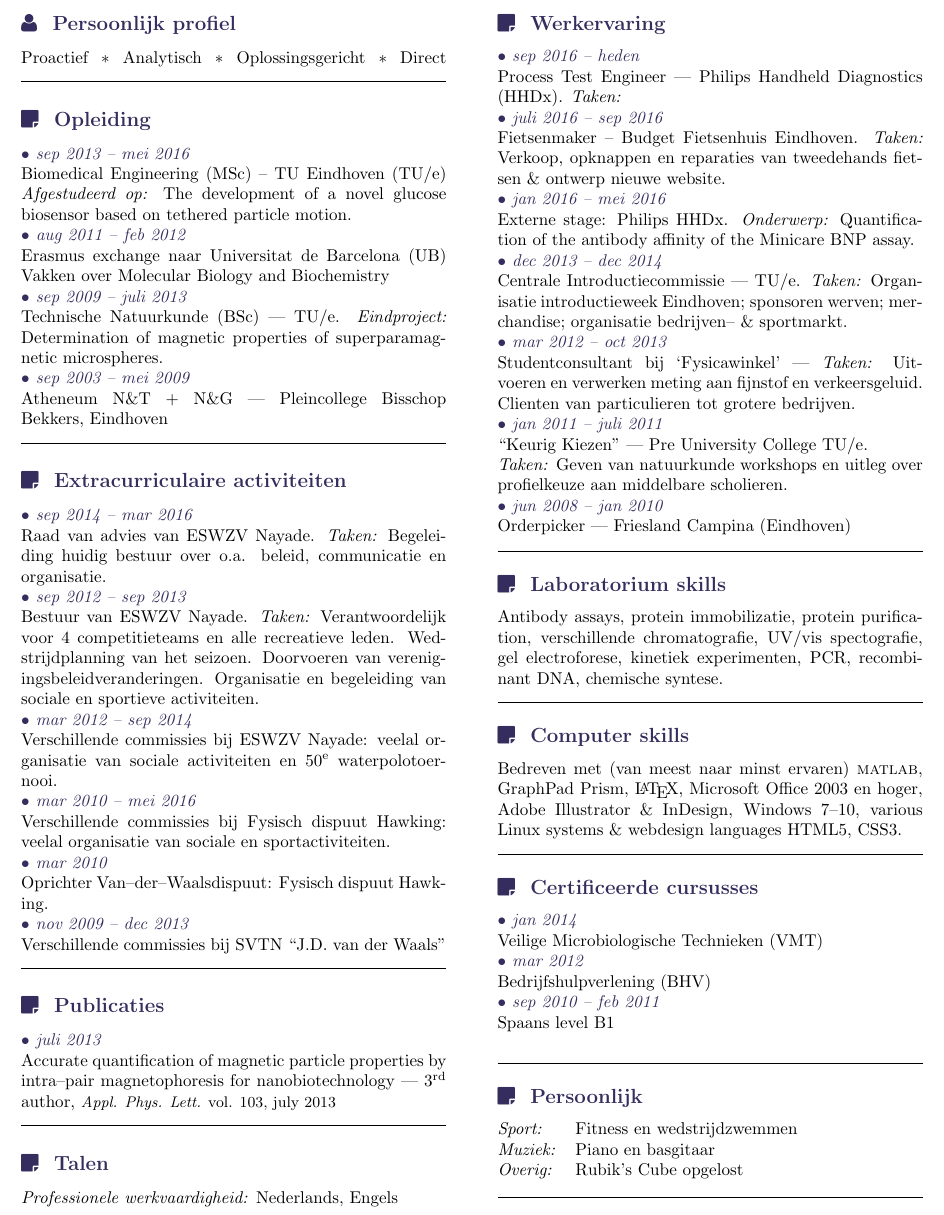
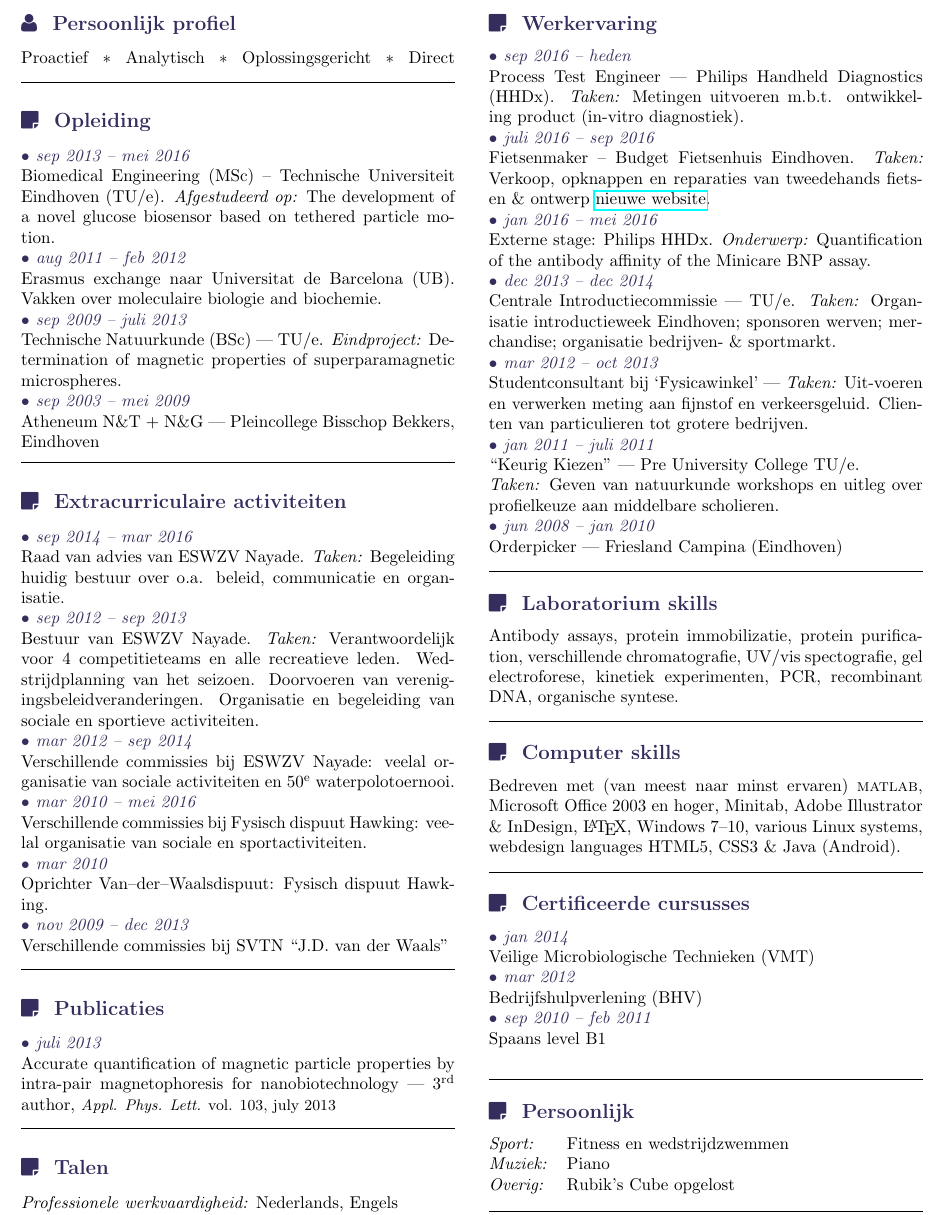
Before and after one commit to ab-os/cv, a LaTeX CV (cv_nl.tex): part of the page, cut so that both start at the same text. Compiled offline with pdfLaTeX.

Commit message:
Build 38

```diff
--- a/cv_nl.tex
+++ b/cv_nl.tex
@@ -22,8 +22,16 @@
 \newcommand{\fablue}[1]{
 	{\color{DarkBlue} \faicon{#1}}
 }
+\newcommand{\secsep}{
+	\vspace{3mm}
+	\hrule
+}
+\newcommand{\myurl}[2]{
+	{\color{blue}\underline{\href{#1}{#2\xspace}\xspace}\xspace}
+}
 \pagestyle{empty}
 
+% Actual content
 \begin{document}
 
 \begin{tabular}{lr}
@@ -35,33 +43,32 @@
 		03 jan 1991 & \fablue{birthday-cake}
 	\end{tabular}
 \end{tabular}
+
 \vspace{1mm}
 \hrule
 
 \begin{multicols}{2}
 
-\subsection*{{\color{DarkBlue} \textnormal{\faicon{user}}~ Persoonlijk profiel}}
+	\cvsection{Persoonlijk profiel}{user}
 	{Proactief $\ast$ Analytisch $\ast$ Oplossingsgericht $\ast$ Direct \unskip\parfillskip 0pt \par}
 
-\vspace{3mm}
-\hrule
+	\secsep
 
-\cvsection{Opleiding}
+	\cvsection{Opleiding}{sticky-note}
 	\cvbullet{sep 2013 -- mei 2016}\\
-Biomedical Engineering (MSc) -- TU Eindhoven (TU/e)
+		Biomedical Engineering (MSc) -- Technische Universiteit Eindhoven (TU/e).
 		\emph{Afgestudeerd op:} The development of a novel glucose biosensor based on tethered particle motion.\\
 	\cvbullet{aug 2011 -- feb 2012}\\
-Erasmus exchange naar Universitat de Barcelona (UB) Vakken over Molecular Biology and Biochemistry \\
+		Erasmus exchange naar Universitat de Barcelona (UB). Vakken over moleculaire biologie and biochemie.\\
 	\cvbullet{sep 2009 -- juli 2013}\\
 		Technische Natuurkunde (BSc) | TU/e.
 		\emph{Eindproject:} Determination of magnetic properties of superparamagnetic microspheres.\\
 	\cvbullet{sep 2003 -- mei 2009}\\
 		Atheneum N\&T + N\&G | Pleincollege Bisschop Bekkers, Eindhoven
 
-\vspace{3mm}
-\hrule
+	\secsep
 
-\cvsection{Extracurriculaire activiteiten}
+	\cvsection{Extracurriculaire activiteiten}{sticky-note}
 		\cvbullet{sep 2014 -- mar 2016}\\
 		Raad van advies van ESWZV Nayade. \emph{Taken:} Begeleiding huidig bestuur over o.a. beleid, communicatie en organisatie.\\
 	\cvbullet{sep 2012 -- sep 2013}\\
@@ -75,31 +82,29 @@
 	\cvbullet{nov 2009 -- dec 2013} \\
 		Verschillende commissies bij SVTN ``J.D. van der Waals''
 
-\vspace{3mm}
-\hrule
+	\secsep
 
-\cvsection{Publicaties}
+	\cvsection{Publicaties}{sticky-note}
 	\cvbullet{juli 2013} \\
-Accurate quantification of magnetic particle properties by intra--pair magnetophoresis for nanobiotechnology | 3$^\mathrm{rd}$ author, {\small \emph{Appl. Phys. Lett.} vol. 103, july 2013}
+		Accurate quantification of magnetic particle properties by intra-pair magnetophoresis for nanobiotechnology | 3$^\mathrm{rd}$ author, {\small \emph{Appl. Phys. Lett.} vol. 103, july 2013}
 
-\vspace{3mm}
-\hrule
+	\secsep
 
-\cvsection{Talen}
+	\cvsection{Talen}{sticky-note}
 		\emph{Professionele werkvaardigheid:} Nederlands, Engels\\
 		\emph{Beperkte werkvaardigheid:} Spaans
 
 \columnbreak
 
-\cvsection{Werkervaring}
+	\cvsection{Werkervaring}{sticky-note}
 	\cvbullet{sep 2016 -- heden}\\
-Process Test Engineer | Philips Handheld Diagnostics (HHDx). \emph{Taken:} \\
+		Process Test Engineer | Philips Handheld Diagnostics (HHDx). \emph{Taken:} Metingen uitvoeren m.b.t. ontwikkeling product (in-vitro diagnostiek).\\
 	\cvbullet{juli 2016 -- sep 2016}\\
-Fietsenmaker -- Budget Fietsenhuis Eindhoven. \emph{Taken:} Verkoop, opknappen en reparaties van tweedehands fietsen \& ontwerp nieuwe website.\\
+		Fietsenmaker -- Budget Fietsenhuis Eindhoven. \emph{Taken:} Verkoop, opknappen en reparaties van tweedehands fiets-en \& ontwerp \href{http://www.budgetfietsenhuis.nl}{nieuwe website}.\\
 	\cvbullet{jan 2016 -- mei 2016}\\
 		Externe stage: Philips HHDx. \emph{Onderwerp:} Quantification of the antibody affinity of the Minicare BNP assay.\\
 	\cvbullet{dec 2013 -- dec 2014}\\
-Centrale Introductiecommissie | TU/e. \emph{Taken:} Organisatie introductieweek Eindhoven; sponsoren werven; merchandise; organisatie bedrijven-- \& sportmarkt.\\
+		Centrale Introductiecommissie | TU/e. \emph{Taken:} Organisatie introductieweek Eindhoven; sponsoren werven; merchandise; organisatie bedrijven- \& sportmarkt.\\
 	\cvbullet{mar 2012 -- oct 2013}\\
 		Studentconsultant bij `Fysicawinkel' | \emph{Taken:} Uit-voeren en verwerken meting aan fijnstof en verkeersgeluid. Clienten van particulieren tot grotere bedrijven.\\
 	\cvbullet{jan 2011 -- juli 2011}\\
@@ -108,23 +113,20 @@
 	\cvbullet{jun 2008 -- jan 2010}\\
 		Orderpicker | Friesland Campina (Eindhoven)
 
-\vspace{3mm}
-\hrule
+	\secsep
 
-\cvsection{Laboratorium skills}
-Antibody assays, protein immobilizatie, protein purification, verschillende chromatografie, UV/vis spectografie, gel electroforese, kinetiek experimenten, PCR, recombinant DNA, chemische syntese.
+	\cvsection{Laboratorium skills}{sticky-note}
+		Antibody assays, protein immobilizatie, protein purification, verschillende chromatografie, UV/vis spectografie, gel electroforese, kinetiek experimenten, PCR, recombinant DNA, organische syntese.
 
 
-\vspace{3mm}
-\hrule
+	\secsep
 
-\cvsection{Computer skills}
-Bedreven met (van meest naar minst ervaren) {\sc matlab}, GraphPad Prism, \LaTeX, Microsoft Office 2003 en hoger, Adobe Illustrator \& InDesign, Windows 7--10, various Linux systems \& webdesign languages HTML5, CSS3.
+	\cvsection{Computer skills}{sticky-note}
+		Bedreven met (van meest naar minst ervaren) {\sc matlab}, Microsoft Office 2003 en hoger, Minitab, Adobe Illustrator \& InDesign, \LaTeX, Windows 7--10, various Linux systems, webdesign languages HTML5, CSS3 \& Java (Android).
 
-\vspace{3mm}
-\hrule
+	\secsep
 
-\cvsection{Certificeerde cursusses}
+	\cvsection{Certificeerde cursusses}{sticky-note}
 	\cvbullet{jan 2014} \\
 		Veilige Microbiologische Technieken (VMT)\\
 	\cvbullet{mar 2012} \\
@@ -132,13 +134,12 @@
 	\cvbullet{sep 2010 -- feb 2011} \\
 		Spaans level B1\\
 
-\vspace{3mm}
-\hrule
+	\secsep
 
-\cvsection{Persoonlijk}
+	\cvsection{Persoonlijk}{sticky-note}
 	\noindent \begin{tabular}{@{} >{\em}l l}
 		Sport: & Fitness en wedstrijdzwemmen\\
-Muziek: & Piano en basgitaar\\
+		Muziek: & Piano\\
 		Overig: & Rubik's Cube opgelost
 	\end{tabular}
 
```
Also changed, not shown: cv_nl.pdf, cv_nl.tex (17 more changed lines), 2 other files. Lines whose indentation alone changed are shown as unchanged.
